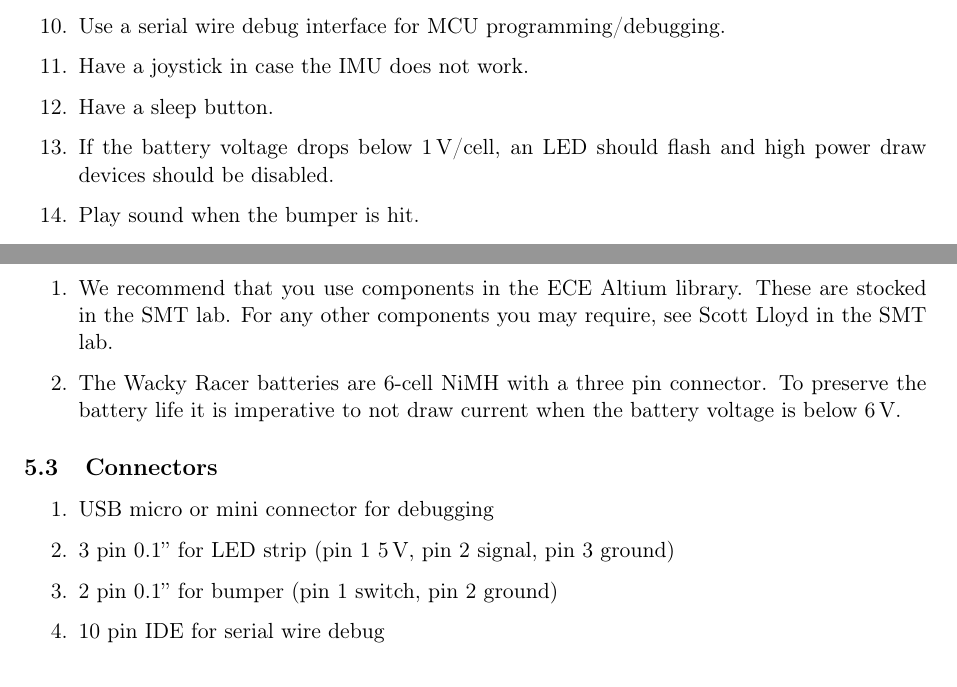
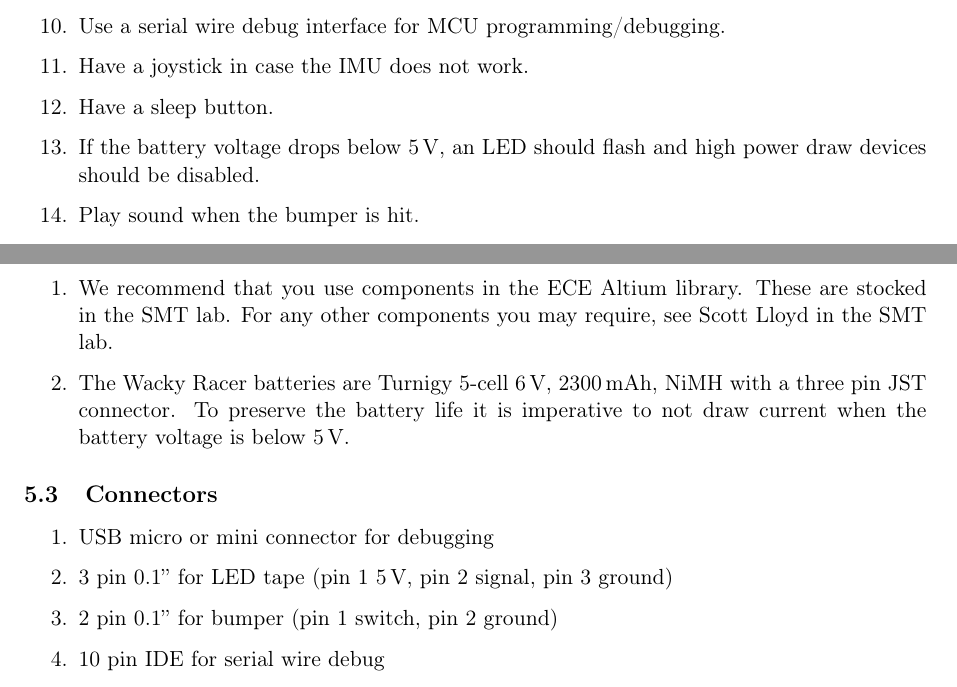
Before and after one commit to Mark-Arunchayanon/ENCE461-Wacky-Racers, a LaTeX document (doc/instructions/instructions.tex): two parts of pages 3 and 7 of 10, joined at a grey line, cut so that both start at the same text. Compiled offline with pdfLaTeX.

Commit message:
Update battery details

```diff
--- a/doc/instructions/instructions.tex
+++ b/doc/instructions/instructions.tex
@@ -1,7 +1,7 @@
 \documentclass[11pt, a4paper]{article}
 \title{Wacky Racers 2020 Instructions}
 \author{Michael Hayes, Ben Mitchell}
-\date{Version 2, \today}
+\date{Version 3, \today}
 
 \usepackage[margin=1in]{geometry}
 \usepackage{parskip}
@@ -114,7 +114,7 @@ team's Wacky Racer.  However, you cannot:
 \item Use a serial wire debug interface for MCU programming/debugging.
 \item Have a joystick in case the IMU does not work.
 \item Have a sleep button.
-\item If the battery voltage drops below 1\,V/cell, an LED should flash and high power draw devices should be disabled.
+\item If the battery voltage drops below 5\,V, an LED should flash and high power draw devices should be disabled.
 \item Play sound when the bumper is hit.
 \item Interface to the Wacky Racer with a Nordic nRF24 SMD radio module.
 \item Have four jumper selectable radio channels.
@@ -374,9 +374,10 @@ repository, you can get the updated stuff using:
   These are stocked in the SMT lab.  For any other components you may
   require, see Scott Lloyd in the SMT lab.
 
-\item The Wacky Racer batteries are 6-cell NiMH with a three pin
-  connector.  To preserve the battery life it is imperative to not
-  draw current when the battery voltage is below 6\,V.
+\item The Wacky Racer batteries are Turnigy 5-cell 6\,V, 2300\,mAh,
+  NiMH with a three pin JST connector.  To preserve the battery life
+  it is imperative to not draw current when the battery voltage is
+  below 5\,V.
 \end{enumerate}
 
 
@@ -384,7 +385,7 @@ repository, you can get the updated stuff using:
 
 \begin{enumerate}
 \item USB micro or mini connector for debugging
-\item 3 pin 0.1'' for LED strip (pin 1 5\,V, pin 2 signal, pin 3 ground)
+\item 3 pin 0.1'' for LED tape (pin 1 5\,V, pin 2 signal, pin 3 ground)
 \item 2 pin 0.1'' for bumper (pin 1 switch, pin 2 ground)
 \item 10 pin IDE for serial wire debug
 \item 3 pin JST power connector (pin 1 GND, pin 2 VBAT, pin 3 GND)
```
Also changed, not shown: doc/instructions/hat_top_level.tex (+2 -2 lines), doc/instructions/racer_top_level.tex (+2 -2 lines), doc/instructions/instructions.pdf, doc/instructions/instructions.tex (6 more changed lines).
